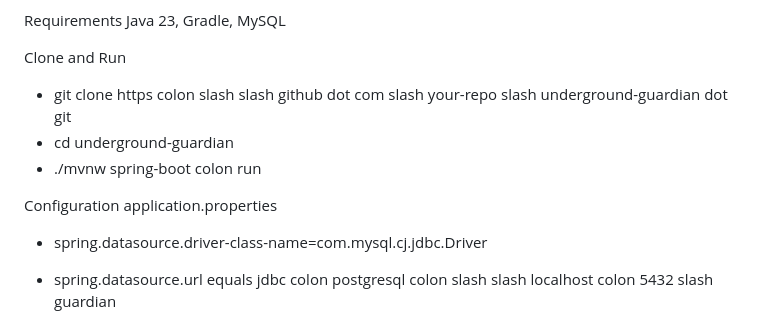
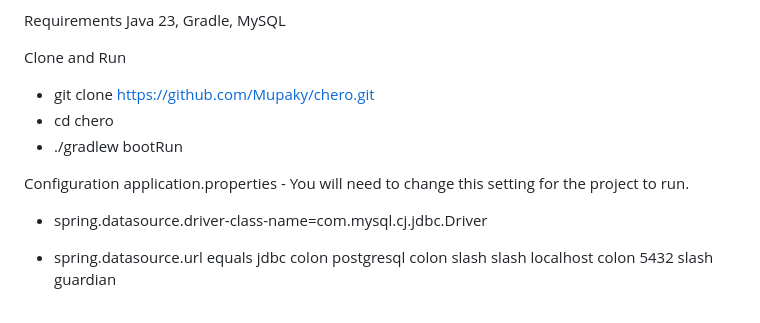
Before and after one commit to Mupaky/chero, a Markdown page: README.md, the part around the change. GitHub-like rendering.

```diff
--- a/README.md
+++ b/README.md
@@ -101,11 +101,11 @@ How to Run
 
   Clone and Run
 
-  - git clone https colon slash slash github dot com slash your-repo slash underground-guardian dot git
-  - cd underground-guardian
-  - ./mvnw spring-boot colon run
+  - git clone https://github.com/Mupaky/chero.git
+  - cd chero
+  - ./gradlew bootRun
 
-  Configuration application.properties
+  Configuration application.properties - You will need to change this setting for the project to run.
 
   - spring.datasource.driver-class-name=com.mysql.cj.jdbc.Driver
   - spring.datasource.url equals jdbc colon postgresql colon slash slash localhost colon 5432 slash guardian
```
